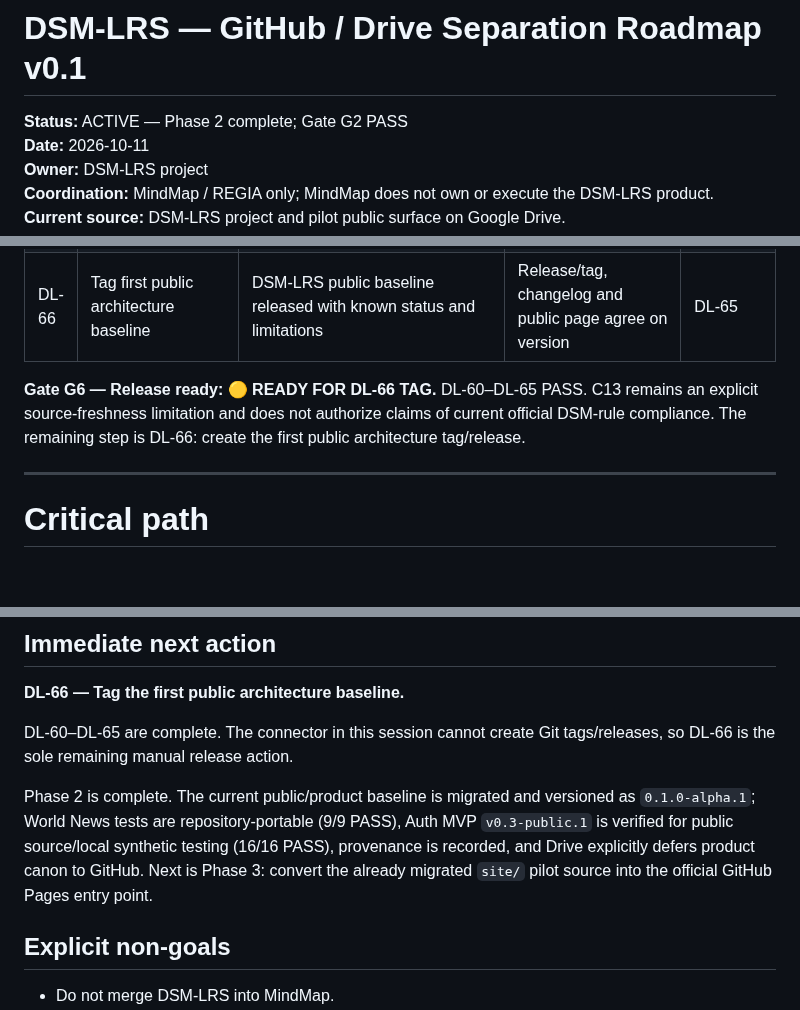
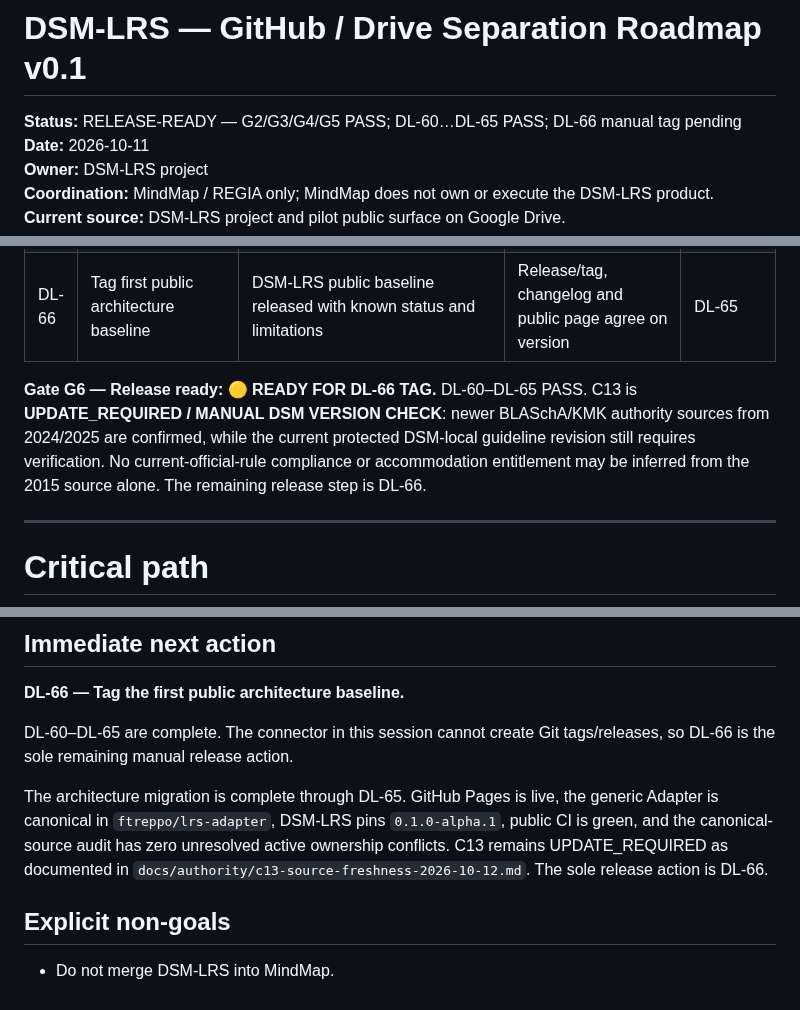
Before and after one commit to ftreppo/DSM-LRS, a Markdown page: docs/roadmap.md, 3 parts joined by grey strips. Rendered like a GitHub page; blank space fills up the shorter version.

Commit message:
Update roadmap for C13 UPDATE_REQUIRED and release-ready state

```diff
--- a/docs/roadmap.md
+++ b/docs/roadmap.md
@@ -1,6 +1,6 @@
 # DSM-LRS — GitHub / Drive Separation Roadmap v0.1
 
-**Status:** ACTIVE — Phase 2 complete; Gate G2 PASS
+**Status:** RELEASE-READY — G2/G3/G4/G5 PASS; DL-60…DL-65 PASS; DL-66 manual tag pending
 **Date:** 2026-10-11
 **Owner:** DSM-LRS project
 **Coordination:** MindMap / REGIA only; MindMap does not own or execute the DSM-LRS product.
@@ -166,7 +166,7 @@ This workstream collects public-safe Adapter use as evidence for product improve
 | DL-65 | ✅ Canonical-source conflict audit | No active document/code/state has two authoritative homes | Zero unresolved active canon conflicts; extraction copies explicitly non-canonical | DL-60–DL-64 |
 | DL-66 | Tag first public architecture baseline | DSM-LRS public baseline released with known status and limitations | Release/tag, changelog and public page agree on version | DL-65 |
 
-**Gate G6 — Release ready: 🟡 READY FOR DL-66 TAG.** DL-60–DL-65 PASS. C13 remains an explicit source-freshness limitation and does not authorize claims of current official DSM-rule compliance. The remaining step is DL-66: create the first public architecture tag/release.
+**Gate G6 — Release ready: 🟡 READY FOR DL-66 TAG.** DL-60–DL-65 PASS. C13 is **UPDATE_REQUIRED / MANUAL DSM VERSION CHECK**: newer BLASchA/KMK authority sources from 2024/2025 are confirmed, while the current protected DSM-local guideline revision still requires verification. No current-official-rule compliance or accommodation entitlement may be inferred from the 2015 source alone. The remaining release step is DL-66.
 
 ---
 
@@ -180,7 +180,7 @@ This workstream collects public-safe Adapter use as evidence for product improve
 
 DL-60–DL-65 are complete. The connector in this session cannot create Git tags/releases, so DL-66 is the sole remaining manual release action.
 
-Phase 2 is complete. The current public/product baseline is migrated and versioned as `0.1.0-alpha.1`; World News tests are repository-portable (9/9 PASS), Auth MVP `v0.3-public.1` is verified for public source/local synthetic testing (16/16 PASS), provenance is recorded, and Drive explicitly defers product canon to GitHub. Next is Phase 3: convert the already migrated `site/` pilot source into the official GitHub Pages entry point.
+The architecture migration is complete through DL-65. GitHub Pages is live, the generic Adapter is canonical in `ftreppo/lrs-adapter`, DSM-LRS pins `0.1.0-alpha.1`, public CI is green, and the canonical-source audit has zero unresolved active ownership conflicts. C13 remains UPDATE_REQUIRED as documented in `docs/authority/c13-source-freshness-2026-10-12.md`. The sole release action is DL-66.
 
 ## Explicit non-goals
 
```
